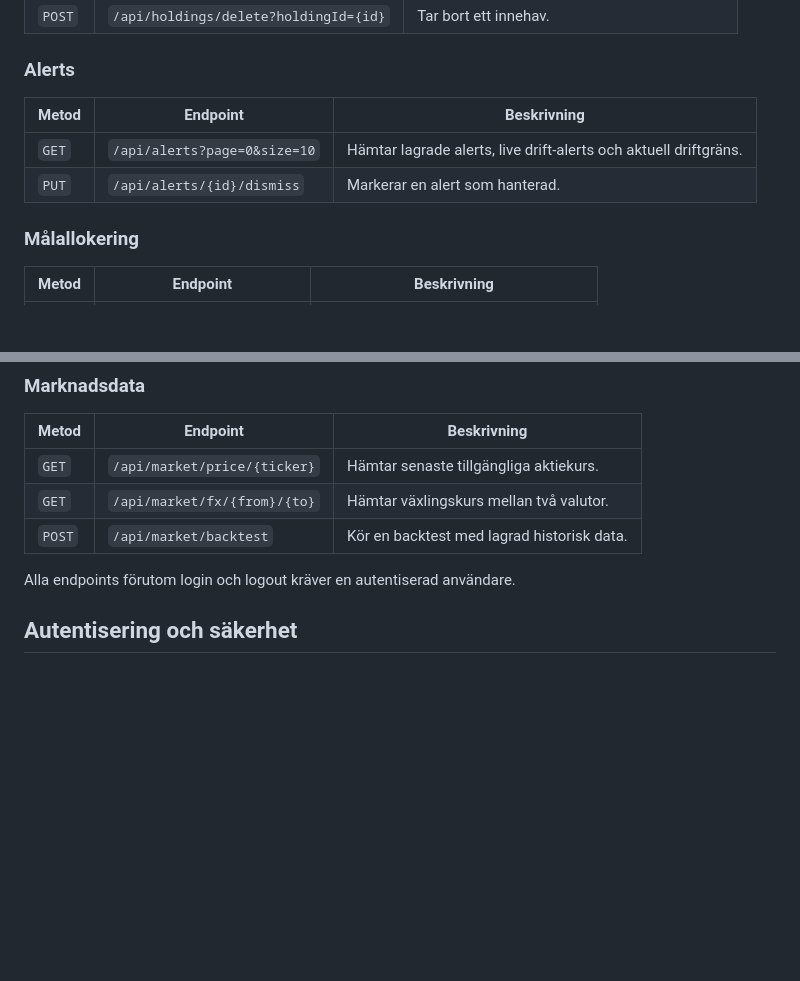
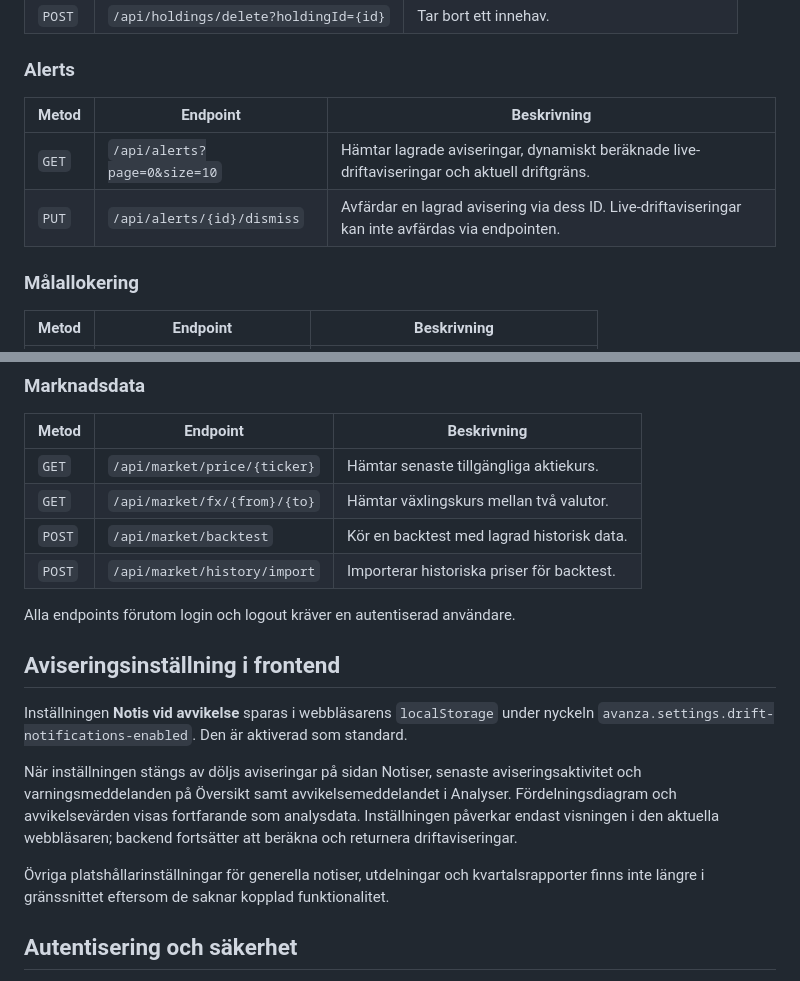
Before and after one commit to chas-challenge-2026/avanza-team2, a Markdown page: backend/AvanzaPortal/DEVELOPMENT.md, 2 parts joined by grey strips. Drawn GitHub-style; blank space fills up the shorter version.

```diff
--- a/backend/AvanzaPortal/DEVELOPMENT.md
+++ b/backend/AvanzaPortal/DEVELOPMENT.md
@@ -189,10 +175,10 @@ erik@example.com / password123
 
 ### Alerts
 
-| Metod | Endpoint                     | Beskrivning                                                      |
-| ----- | ---------------------------- | ---------------------------------------------------------------- |
-| `GET` | `/api/alerts?page=0&size=10` | Hämtar lagrade alerts, live drift-alerts och aktuell driftgräns. |
-| `PUT` | `/api/alerts/{id}/dismiss`   | Markerar en alert som hanterad.                                  |
+| Metod | Endpoint                     | Beskrivning                                                                                       |
+| ----- | ---------------------------- | ------------------------------------------------------------------------------------------------- |
+| `GET` | `/api/alerts?page=0&size=10` | Hämtar lagrade aviseringar, dynamiskt beräknade live-driftaviseringar och aktuell driftgräns.     |
+| `PUT` | `/api/alerts/{id}/dismiss`   | Avfärdar en lagrad avisering via dess ID. Live-driftaviseringar kan inte avfärdas via endpointen. |
 
 ### Målallokering
 
@@ -208,8 +194,17 @@ erik@example.com / password123
 | `GET`  | `/api/market/price/{ticker}` | Hämtar senaste tillgängliga aktiekurs.     |
 | `GET`  | `/api/market/fx/{from}/{to}` | Hämtar växlingskurs mellan två valutor.    |
 | `POST` | `/api/market/backtest`       | Kör en backtest med lagrad historisk data. |
+| `POST` | `/api/market/history/import` | Importerar historiska priser för backtest. |
 
 Alla endpoints förutom login och logout kräver en autentiserad användare.
+
+## Aviseringsinställning i frontend
+
+Inställningen **Notis vid avvikelse** sparas i webbläsarens `localStorage` under nyckeln `avanza.settings.drift-notifications-enabled`. Den är aktiverad som standard.
+
+När inställningen stängs av döljs aviseringar på sidan Notiser, senaste aviseringsaktivitet och varningsmeddelanden på Översikt samt avvikelsemeddelandet i Analyser. Fördelningsdiagram och avvikelsevärden visas fortfarande som analysdata. Inställningen påverkar endast visningen i den aktuella webbläsaren; backend fortsätter att beräkna och returnera driftaviseringar.
+
+Övriga platshållarinställningar för generella notiser, utdelningar och kvartalsrapporter finns inte längre i gränssnittet eftersom de saknar kopplad funktionalitet.
 
 ## Autentisering och säkerhet
 
```
Also changed, not shown: other parts of backend/AvanzaPortal/DEVELOPMENT.md (+14 -31 lines).
